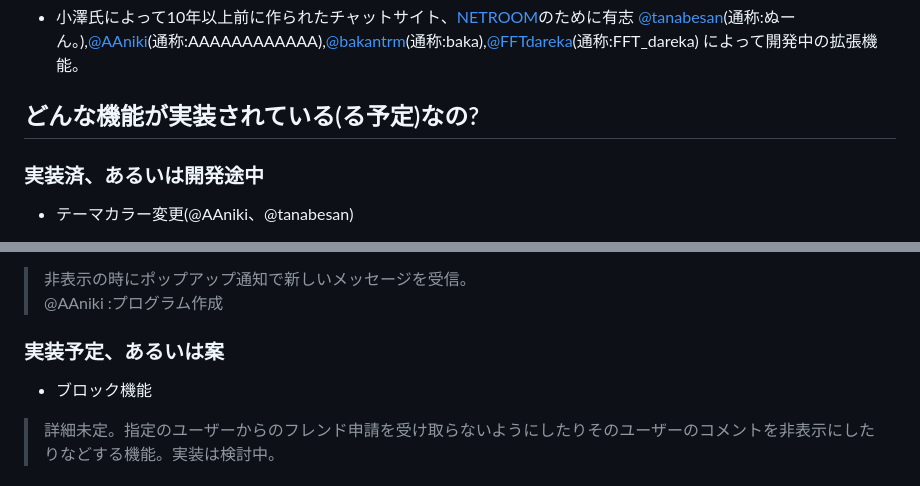
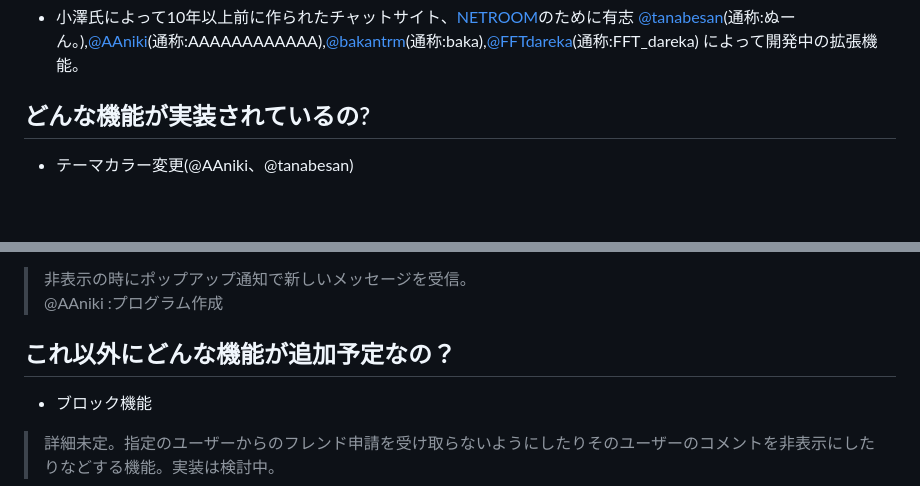
Before and after one commit to tanabesan/netroom_extension, a Markdown page: README.md, 2 parts joined by grey strips. GitHub-like rendering; blank space fills up the shorter version.

```diff
--- a/README.md
+++ b/README.md
@@ -4,8 +4,7 @@
 ## NETROOM extensions とは?
 - 小澤氏によって10年以上前に作られたチャットサイト、[NETROOM](https://netroom.oz96.com)のために有志 [@tanabesan](https://github.com/tanabesan/)(通称:ぬーん。),[@AAniki](https://github.com/AAniki/)(通称:AAAAAAAAAAAA),[@bakantrm](https://github.com/bakantrm/)(通称:baka),[@FFTdareka](https://github.com/FFTdareka/)(通称:FFT_dareka) によって開発中の拡張機能。
 
-## どんな機能が実装されている(る予定)なの?
-### 実装済、あるいは開発途中
+## どんな機能が実装されているの?
 - テーマカラー変更(@AAniki、@tanabesan)
 > ライトモードとダークモードを実装。自由に設定可能。
 > <br>@tanabesan  :デザイン原案作成、ダークモード作成
@@ -35,7 +34,7 @@
 > 非表示の時にポップアップ通知で新しいメッセージを受信。
 > <br>@AAniki  :プログラム作成
 
-### 実装予定、あるいは案
+## これ以外にどんな機能が追加予定なの？
 - ブロック機能
 > 詳細未定。指定のユーザーからのフレンド申請を受け取らないようにしたりそのユーザーのコメントを非表示にしたりなどする機能。実装は検討中。
 - 通知削除機能
```
